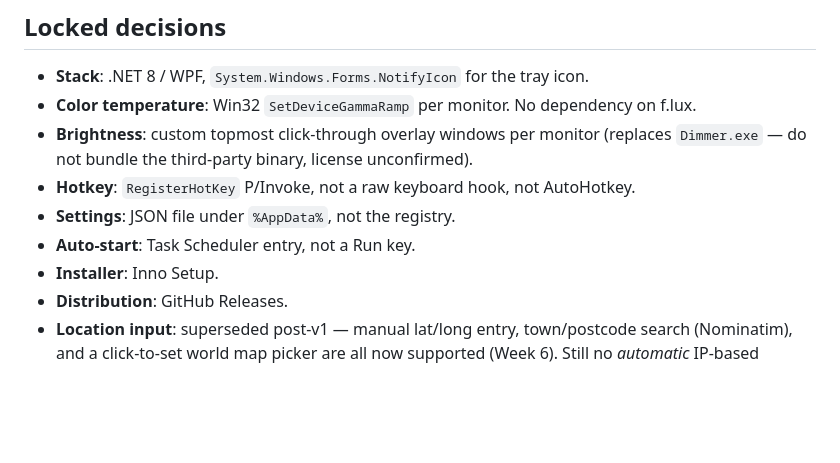
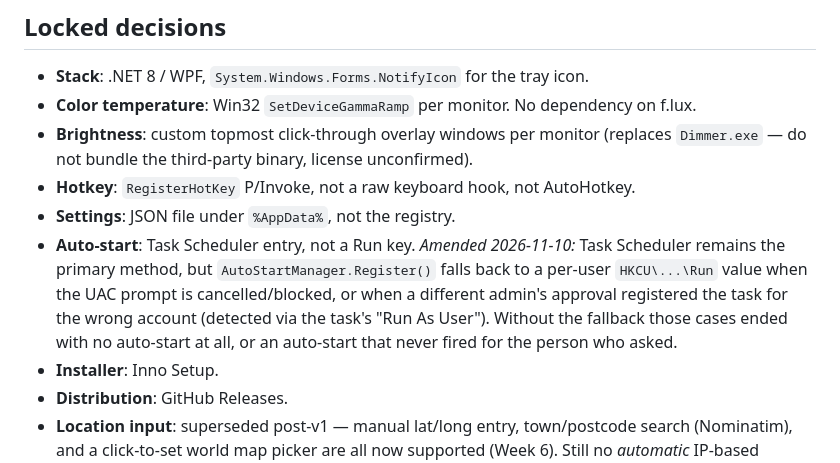
Before and after one commit to cbroadhurst77/monitor-wellness, a Markdown page: IMPLEMENTATION.md, the part around the change. Drawn GitHub-style; blank space fills up the shorter version.

```diff
--- a/IMPLEMENTATION.md
+++ b/IMPLEMENTATION.md
@@ -15,7 +15,12 @@ Target: shippable v1 in 4 weeks, solo, free/open source, Windows-only.
   `Dimmer.exe` — do not bundle the third-party binary, license unconfirmed).
 - **Hotkey**: `RegisterHotKey` P/Invoke, not a raw keyboard hook, not AutoHotkey.
 - **Settings**: JSON file under `%AppData%`, not the registry.
-- **Auto-start**: Task Scheduler entry, not a Run key.
+- **Auto-start**: Task Scheduler entry, not a Run key. *Amended 2026-11-10:* Task Scheduler
+  remains the primary method, but `AutoStartManager.Register()` falls back to a per-user
+  `HKCU\...\Run` value when the UAC prompt is cancelled/blocked, or when a different admin's
+  approval registered the task for the wrong account (detected via the task's "Run As User").
+  Without the fallback those cases ended with no auto-start at all, or an auto-start that never
+  fired for the person who asked.
 - **Installer**: Inno Setup.
 - **Distribution**: GitHub Releases.
 - **Location input**: superseded post-v1 — manual lat/long entry, town/postcode search
```
Also changed, not shown: CHANGELOG.md (+50 -0 lines), README.md (+3 -1 lines).
